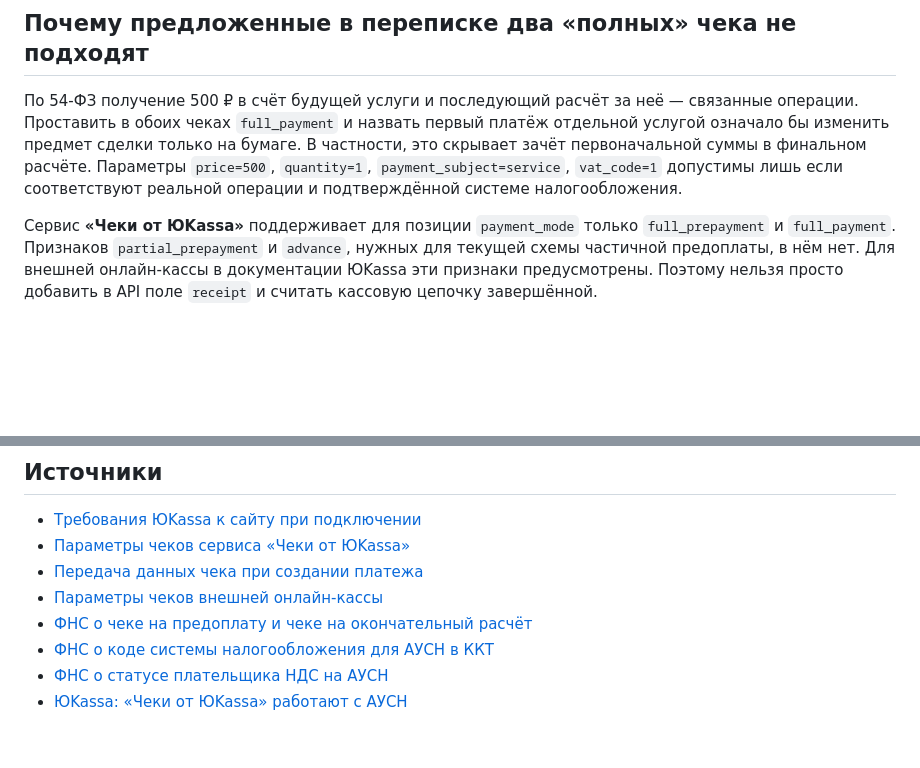
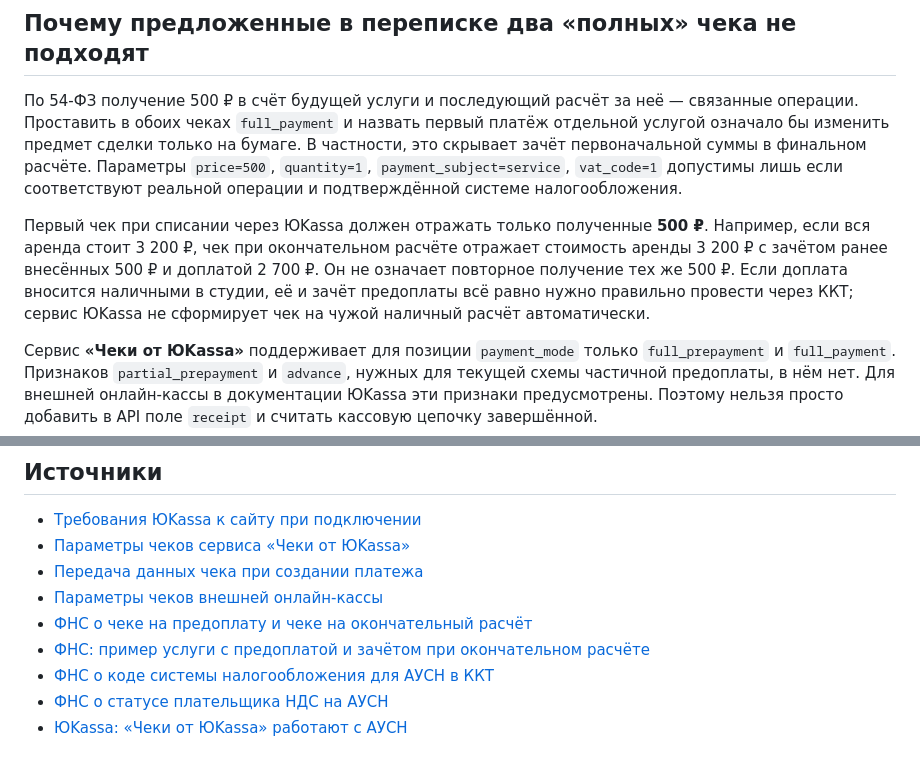
Before and after one commit to whatislove7775/tattoo-office, a Markdown page: docs/YOOKASSA-RECEIPTS-AND-LEGAL.md, 2 parts joined by grey strips. GitHub-like rendering; blank space fills up the shorter version.

Commit message:
Clarify the 500-ruble prepayment receipt and final settlement

```diff
--- a/docs/YOOKASSA-RECEIPTS-AND-LEGAL.md
+++ b/docs/YOOKASSA-RECEIPTS-AND-LEGAL.md
@@ -13,6 +13,8 @@
 ## Почему предложенные в переписке два «полных» чека не подходят
 
 По 54-ФЗ получение 500 ₽ в счёт будущей услуги и последующий расчёт за неё — связанные операции. Проставить в обоих чеках `full_payment` и назвать первый платёж отдельной услугой означало бы изменить предмет сделки только на бумаге. В частности, это скрывает зачёт первоначальной суммы в финальном расчёте. Параметры `price=500`, `quantity=1`, `payment_subject=service`, `vat_code=1` допустимы лишь если соответствуют реальной операции и подтверждённой системе налогообложения.
+
+Первый чек при списании через ЮKassa должен отражать только полученные **500 ₽**. Например, если вся аренда стоит 3 200 ₽, чек при окончательном расчёте отражает стоимость аренды 3 200 ₽ с зачётом ранее внесённых 500 ₽ и доплатой 2 700 ₽. Он не означает повторное получение тех же 500 ₽. Если доплата вносится наличными в студии, её и зачёт предоплаты всё равно нужно правильно провести через ККТ; сервис ЮKassa не сформирует чек на чужой наличный расчёт автоматически.
 
 Сервис **«Чеки от ЮKassa»** поддерживает для позиции `payment_mode` только `full_prepayment` и `full_payment`. Признаков `partial_prepayment` и `advance`, нужных для текущей схемы частичной предоплаты, в нём нет. Для внешней онлайн-кассы в документации ЮKassa эти признаки предусмотрены. Поэтому нельзя просто добавить в API поле `receipt` и считать кассовую цепочку завершённой.
 
@@ -30,6 +32,7 @@
 - [Передача данных чека при создании платежа](https://yookassa.ru/developers/payment-acceptance/receipts/54fz/yoomoney/payments)
 - [Параметры чеков внешней онлайн-кассы](https://yookassa.ru/developers/payment-acceptance/receipts/54fz/other-services/parameters-values)
 - [ФНС о чеке на предоплату и чеке на окончательный расчёт](https://www.nalog.gov.ru/rn50/news/activities_fts/14798229/)
+- [ФНС: пример услуги с предоплатой и зачётом при окончательном расчёте](https://www.nalog.gov.ru/rn75/news/activities_fts/16592343/)
 - [ФНС о коде системы налогообложения для АУСН в ККТ](https://www.nalog.gov.ru/rn25/ifns/r25_17/info/16635865/)
 - [ФНС о статусе плательщика НДС на АУСН](https://www.nalog.gov.ru/rn77/taxation/taxes/nds_usn/)
 - [ЮKassa: «Чеки от ЮKassa» работают с АУСН](https://yookassa.ru/questions/q86/)
```
